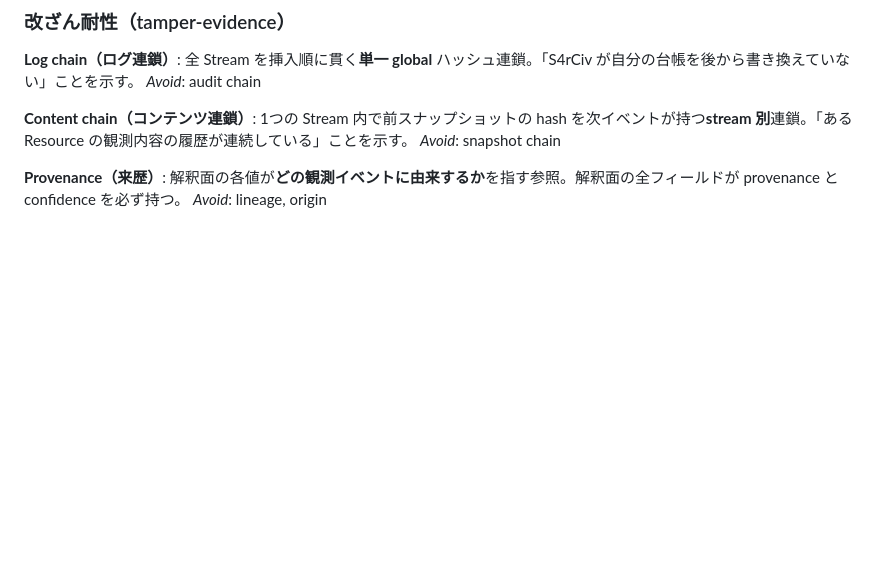
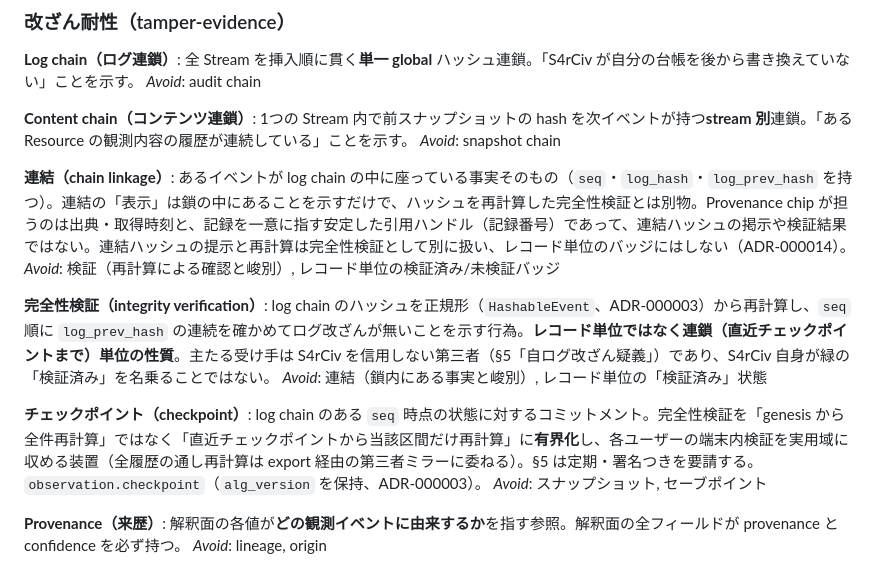
Before and after one commit to Kaikei-e/S4rCiv, a Markdown page: CONTEXT.md, the part around the change. Drawn GitHub-style; blank space fills up the shorter version.

```diff
--- a/CONTEXT.md
+++ b/CONTEXT.md
@@ -72,6 +72,18 @@ _Avoid_: audit chain
 1つの Stream 内で前スナップショットの hash を次イベントが持つ**stream 別**連鎖。「ある Resource の観測内容の履歴が連続している」ことを示す。
 _Avoid_: snapshot chain
 
+**連結（chain linkage）**:
+あるイベントが log chain の中に座っている事実そのもの（`seq`・`log_hash`・`log_prev_hash` を持つ）。連結の「表示」は鎖の中にあることを示すだけで、ハッシュを再計算した完全性検証とは別物。Provenance chip が担うのは出典・取得時刻と、記録を一意に指す安定した引用ハンドル（記録番号）であって、連結ハッシュの掲示や検証結果ではない。連結ハッシュの提示と再計算は完全性検証として別に扱い、レコード単位のバッジにはしない（ADR-000014）。
+_Avoid_: 検証（再計算による確認と峻別）, レコード単位の検証済み/未検証バッジ
+
+**完全性検証（integrity verification）**:
+log chain のハッシュを正規形（`HashableEvent`、ADR-000003）から再計算し、`seq` 順に `log_prev_hash` の連続を確かめてログ改ざんが無いことを示す行為。**レコード単位ではなく連鎖（直近チェックポイントまで）単位の性質**。主たる受け手は S4rCiv を信用しない第三者（§5「自ログ改ざん疑義」）であり、S4rCiv 自身が緑の「検証済み」を名乗ることではない。
+_Avoid_: 連結（鎖内にある事実と峻別）, レコード単位の「検証済み」状態
+
+**チェックポイント（checkpoint）**:
+log chain のある `seq` 時点の状態に対するコミットメント。完全性検証を「genesis から全件再計算」ではなく「直近チェックポイントから当該区間だけ再計算」に**有界化**し、各ユーザーの端末内検証を実用域に収める装置（全履歴の通し再計算は export 経由の第三者ミラーに委ねる）。§5 は定期・署名つきを要請する。`observation.checkpoint`（`alg_version` を保持、ADR-000003）。
+_Avoid_: スナップショット, セーブポイント
+
 **Provenance（来歴）**:
 解釈面の各値が**どの観測イベントに由来するか**を指す参照。解釈面の全フィールドが provenance と confidence を必ず持つ。
 _Avoid_: lineage, origin
```
Also changed, not shown: docs/ADR/000014.md (added, +113 -0 lines).
